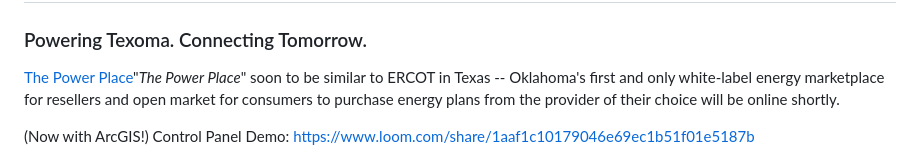
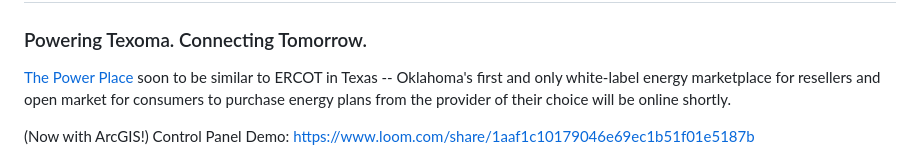
Before and after one commit to city-of-lawton/the-fista, a Markdown page: README.md, the part around the change. Rendered like a GitHub page.

Commit message:
Update README.md for clarity and formatting
Removed unnecessary HTML entities and improved readability.

```diff
--- a/README.md
+++ b/README.md
@@ -1,7 +1,7 @@
 # Veritris Oklahoma Electric Power Company
 
 ### Powering Texoma. Connecting Tomorrow.
-[The Power Place](https:/veritris-energy.github.io/store)"_The Power Place_" soon to be similar to ERCOT in Texas -- Oklahoma's first and only white-label energy marketplace for resellers and open market for consumers to purchase energy plans from the provider of their choice will be online shortly.
+[The Power Place](https:/veritris-energy.github.io/store) soon to be similar to ERCOT in Texas -- Oklahoma's first and only white-label energy marketplace for resellers and open market for consumers to purchase energy plans from the provider of their choice will be online shortly.
 
 (Now with ArcGIS!) Control Panel Demo: https://www.loom.com/share/1aaf1c10179046e69ec1b51f01e5187b
 
```
